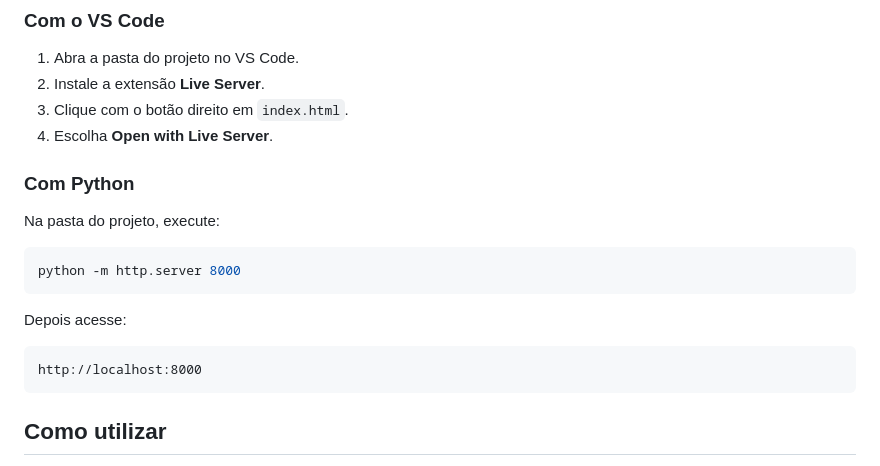
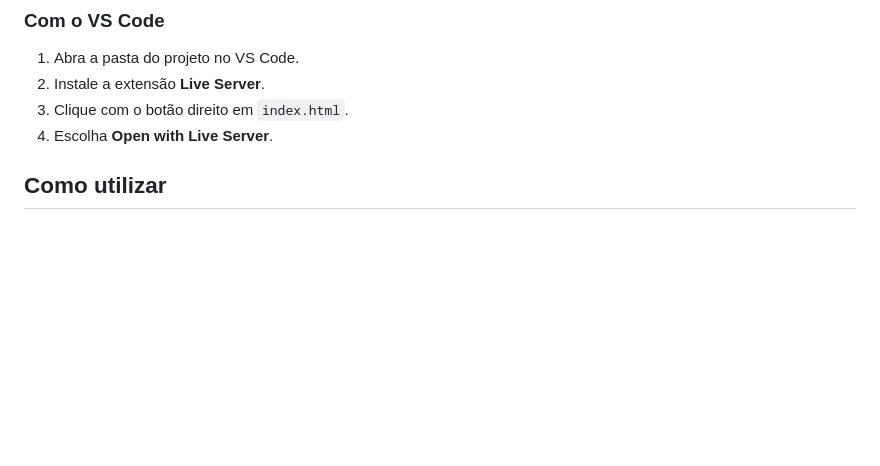
Before and after one commit to Victor-MT/dashboard-leiloes-caixa, a Markdown page: README.md, the part around the change. GitHub-like rendering; blank space fills up the shorter version.

Commit message:
Remove Python server setup instructions
Removed Python server instructions from README.

````diff
--- a/README.md
+++ b/README.md
@@ -29,20 +29,6 @@ O projeto não exige instalação ou etapa de compilação. Entretanto, é recom
 2. Instale a extensão **Live Server**.
 3. Clique com o botão direito em `index.html`.
 4. Escolha **Open with Live Server**.
-
-### Com Python
-
-Na pasta do projeto, execute:
-
-```bash
-python -m http.server 8000
-```
-
-Depois acesse:
-
-```text
-http://localhost:8000
-```
 
 ## Como utilizar
 
````
